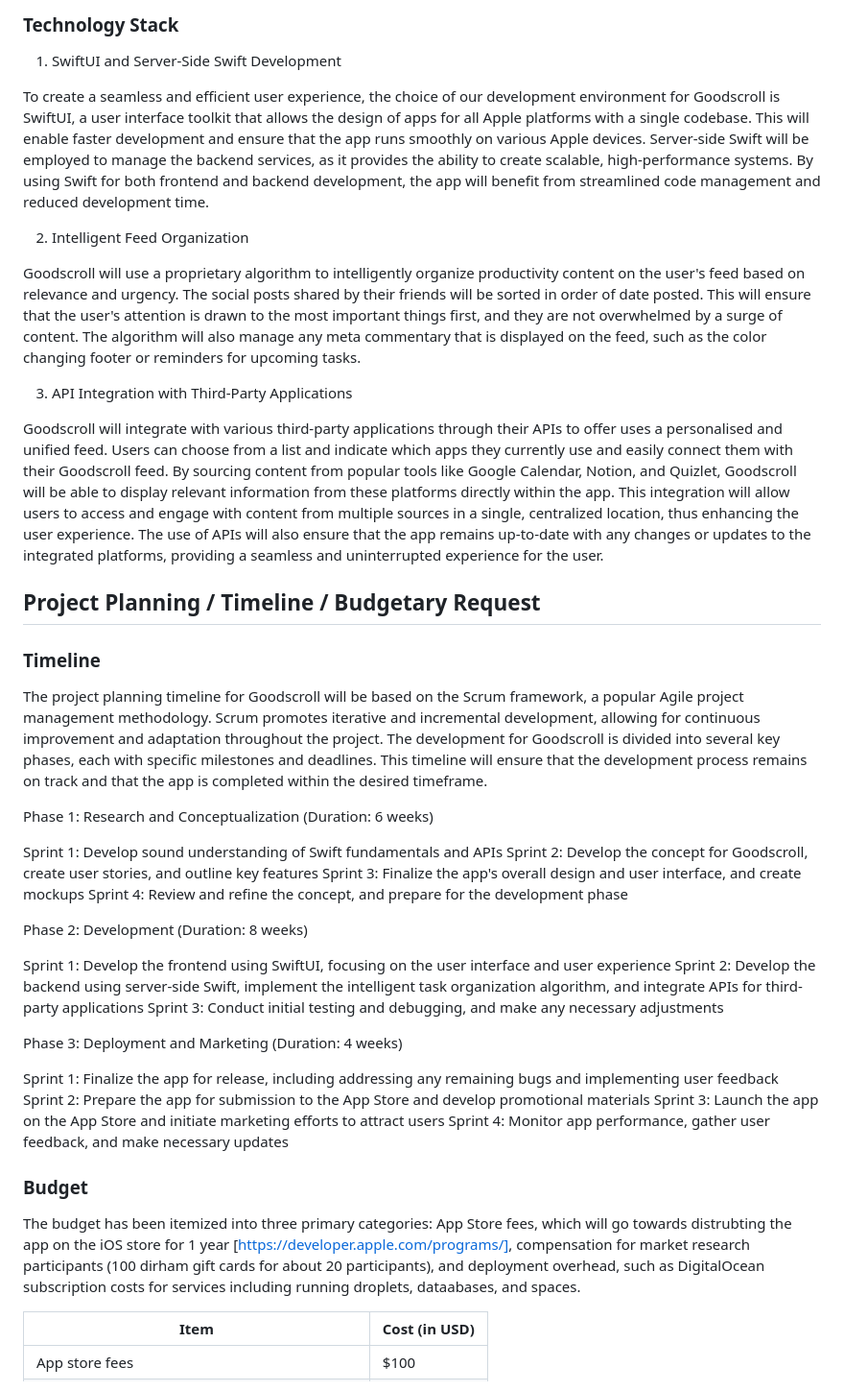
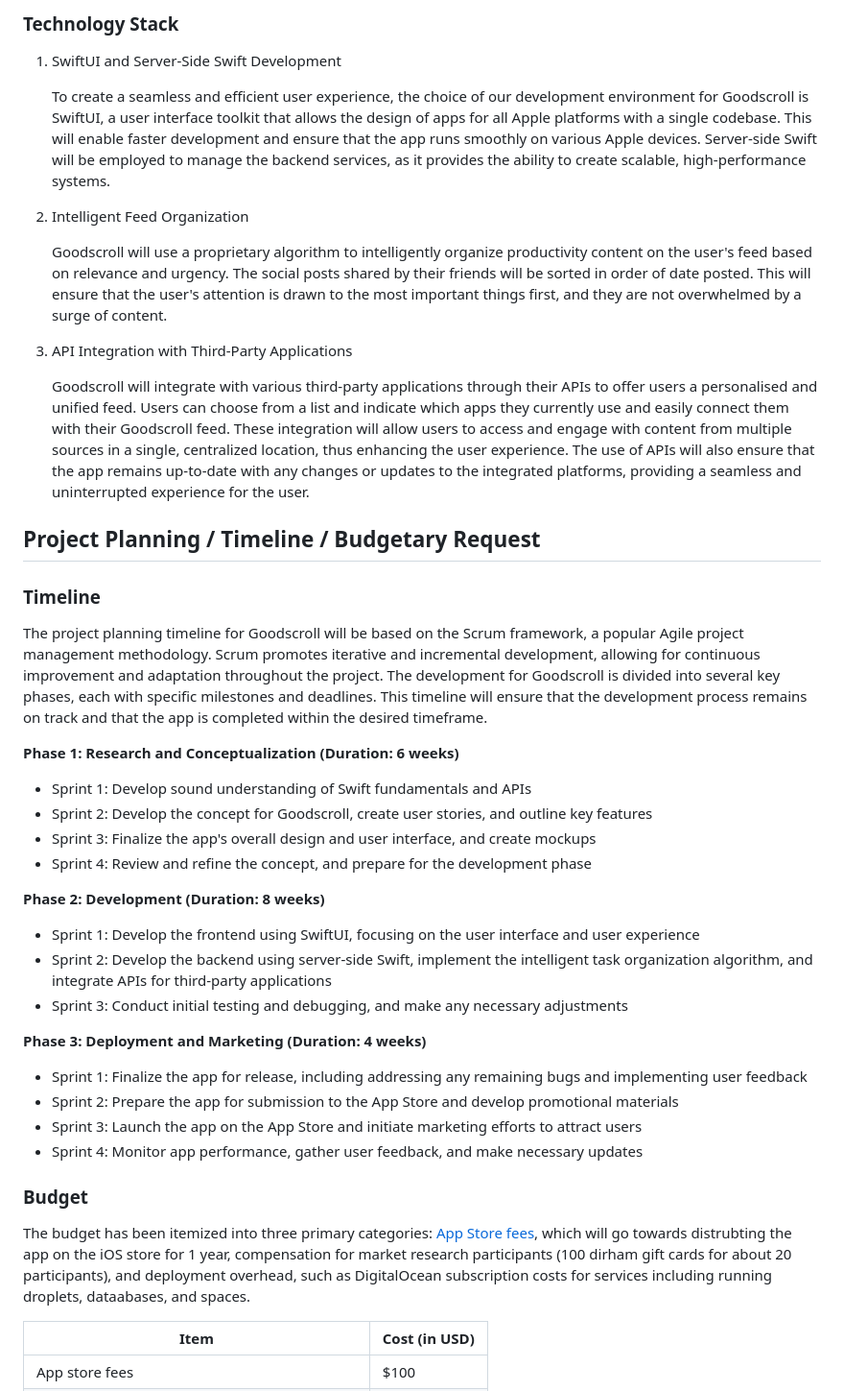
Before and after one commit to zion-off/docs, a Markdown page: proposal/proposal.md, the part around one of its changes. Shown at 96% size. Drawn GitHub-style.

Commit message:
updated proposal

```diff
--- a/proposal/proposal.md
+++ b/proposal/proposal.md
@@ -67,15 +66,15 @@ Although some social media apps have started to implement features to make users
 
 1. SwiftUI and Server-Side Swift Development
 
-To create a seamless and efficient user experience, the choice of our development environment for Goodscroll is SwiftUI, a user interface toolkit that allows the design of apps for all Apple platforms with a single codebase. This will enable faster development and ensure that the app runs smoothly on various Apple devices. Server-side Swift will be employed to manage the backend services, as it provides the ability to create scalable, high-performance systems. By using Swift for both frontend and backend development, the app will benefit from streamlined code management and reduced development time.
+    To create a seamless and efficient user experience, the choice of our development environment for Goodscroll is SwiftUI, a user interface toolkit that allows the design of apps for all Apple platforms with a single codebase. This will enable faster development and ensure that the app runs smoothly on various Apple devices. Server-side Swift will be employed to manage the backend services, as it provides the ability to create scalable, high-performance systems.
 
 2. Intelligent Feed Organization
 
-Goodscroll will use a proprietary algorithm to intelligently organize productivity content on the user's feed based on relevance and urgency. The social posts shared by their friends will be sorted in order of date posted. This will ensure that the user's attention is drawn to the most important things first, and they are not overwhelmed by a surge of content. The algorithm will also manage any meta commentary that is displayed on the feed, such as the color changing footer or reminders for upcoming tasks.
+    Goodscroll will use a proprietary algorithm to intelligently organize productivity content on the user's feed based on relevance and urgency. The social posts shared by their friends will be sorted in order of date posted. This will ensure that the user's attention is drawn to the most important things first, and they are not overwhelmed by a surge of content.
 
 3. API Integration with Third-Party Applications
 
-Goodscroll will integrate with various third-party applications through their APIs to offer uses a personalised and unified feed. Users can choose from a list and indicate which apps they currently use and easily connect them with their Goodscroll feed. By sourcing content from popular tools like Google Calendar, Notion, and Quizlet, Goodscroll will be able to display relevant information from these platforms directly within the app. This integration will allow users to access and engage with content from multiple sources in a single, centralized location, thus enhancing the user experience. The use of APIs will also ensure that the app remains up-to-date with any changes or updates to the integrated platforms, providing a seamless and uninterrupted experience for the user.
+    Goodscroll will integrate with various third-party applications through their APIs to offer users a personalised and unified feed. Users can choose from a list and indicate which apps they currently use and easily connect them with their Goodscroll feed. These integration will allow users to access and engage with content from multiple sources in a single, centralized location, thus enhancing the user experience. The use of APIs will also ensure that the app remains up-to-date with any changes or updates to the integrated platforms, providing a seamless and uninterrupted experience for the user.
 
 ## Project Planning / Timeline / Budgetary Request
 
@@ -83,29 +82,29 @@ Goodscroll will integrate with various third-party applications through their AP
 
 The project planning timeline for Goodscroll will be based on the Scrum framework, a popular Agile project management methodology. Scrum promotes iterative and incremental development, allowing for continuous improvement and adaptation throughout the project. The development for Goodscroll is divided into several key phases, each with specific milestones and deadlines. This timeline will ensure that the development process remains on track and that the app is completed within the desired timeframe.
 
-Phase 1: Research and Conceptualization (Duration: 6 weeks)
+__Phase 1: Research and Conceptualization (Duration: 6 weeks)__
 
-Sprint 1: Develop sound understanding of Swift fundamentals and APIs
-Sprint 2: Develop the concept for Goodscroll, create user stories, and outline key features
-Sprint 3: Finalize the app's overall design and user interface, and create mockups
-Sprint 4: Review and refine the concept, and prepare for the development phase
+* Sprint 1: Develop sound understanding of Swift fundamentals and APIs
+* Sprint 2: Develop the concept for Goodscroll, create user stories, and outline key features
+* Sprint 3: Finalize the app's overall design and user interface, and create mockups
+* Sprint 4: Review and refine the concept, and prepare for the development phase
 
-Phase 2: Development (Duration: 8 weeks)
+__Phase 2: Development (Duration: 8 weeks)__
 
-Sprint 1: Develop the frontend using SwiftUI, focusing on the user interface and user experience
-Sprint 2: Develop the backend using server-side Swift, implement the intelligent task organization algorithm, and integrate APIs for third-party applications
-Sprint 3: Conduct initial testing and debugging, and make any necessary adjustments
+* Sprint 1: Develop the frontend using SwiftUI, focusing on the user interface and user experience
+* Sprint 2: Develop the backend using server-side Swift, implement the intelligent task organization algorithm, and integrate APIs for third-party applications
+* Sprint 3: Conduct initial testing and debugging, and make any necessary adjustments
 
-Phase 3: Deployment and Marketing (Duration: 4 weeks)
+__Phase 3: Deployment and Marketing (Duration: 4 weeks)__
 
-Sprint 1: Finalize the app for release, including addressing any remaining bugs and implementing user feedback
-Sprint 2: Prepare the app for submission to the App Store and develop promotional materials
-Sprint 3: Launch the app on the App Store and initiate marketing efforts to attract users
-Sprint 4: Monitor app performance, gather user feedback, and make necessary updates
+* Sprint 1: Finalize the app for release, including addressing any remaining bugs and implementing user feedback
+* Sprint 2: Prepare the app for submission to the App Store and develop promotional materials
+* Sprint 3: Launch the app on the App Store and initiate marketing efforts to attract users
+* Sprint 4: Monitor app performance, gather user feedback, and make necessary updates
 
 ### Budget
 
-The budget has been itemized into three primary categories: App Store fees, which will go towards distrubting the app on the iOS store for 1 year [https://developer.apple.com/programs/], compensation for market research participants (100 dirham gift cards for about 20 participants), and deployment overhead, such as DigitalOcean subscription costs for services including running droplets, dataabases, and spaces.
+The budget has been itemized into three primary categories: [App Store fees](https://developer.apple.com/programs/), which will go towards distrubting the app on the iOS store for 1 year, compensation for market research participants (100 dirham gift cards for about 20 participants), and deployment overhead, such as DigitalOcean subscription costs for services including running droplets, dataabases, and spaces.
 
 | Item                                          | Cost (in USD) |
 |-----------------------------------------------|---------------|
```
Also changed, not shown: other parts of proposal/proposal.md (+33 -34 lines).
